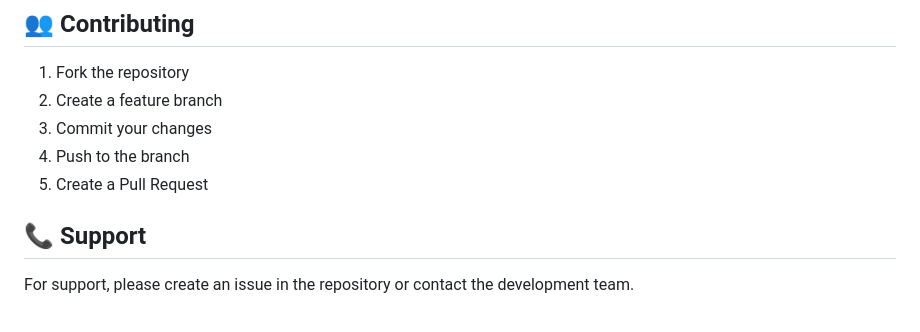
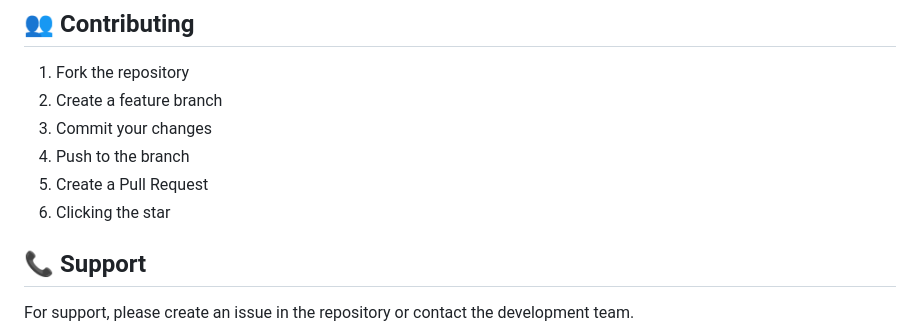
Before and after one commit to nbtech-prox/TODO, a Markdown page: README.md, the part around the change. Rendered like a GitHub page.

Commit message:
acrescentar mais um ponto para contribuir  com o projeto

```diff
--- a/README.md
+++ b/README.md
@@ -196,6 +196,7 @@ For more information about GPL-3.0, visit: https://www.gnu.org/licenses/gpl-3.0.
 3. Commit your changes
 4. Push to the branch
 5. Create a Pull Request
+6. Clicking the star
 
 ## 📞 Support
 
```
